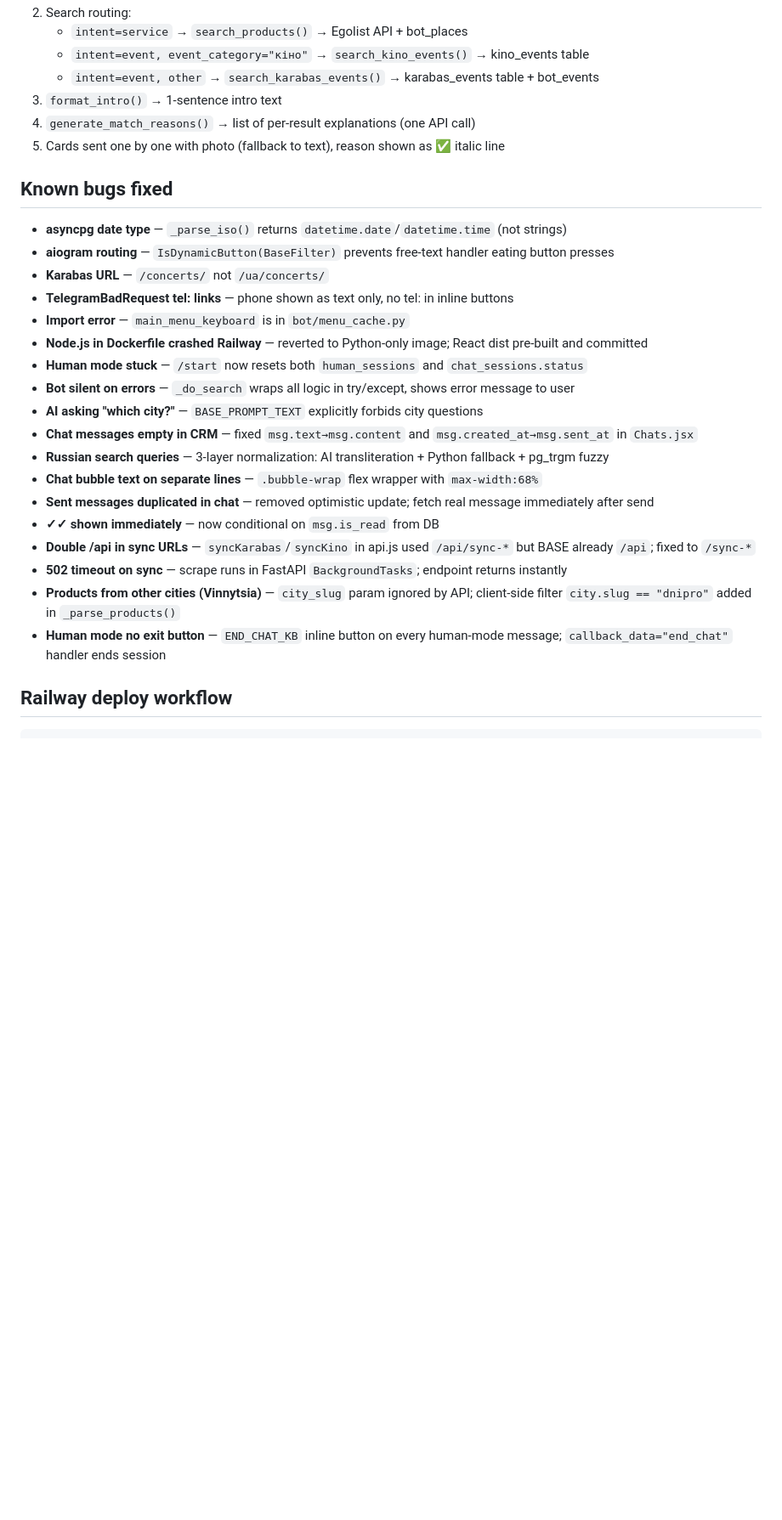
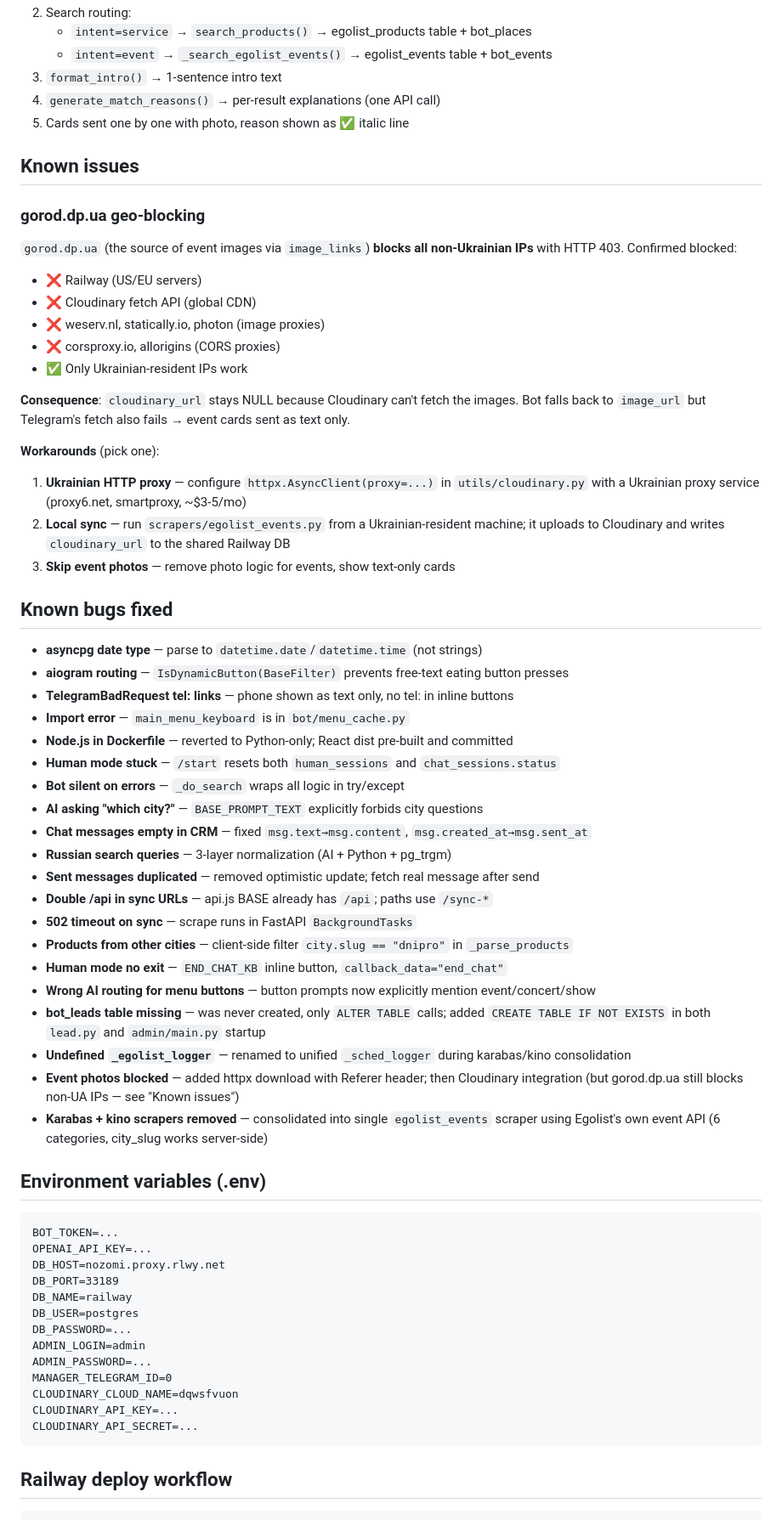
Before and after one commit to penturodaniel-dot/egolit-bot, a Markdown page: CLAUDE.md, the part around one of its changes. Shown at 85% size. GitHub-like rendering; blank space fills up the shorter version.

````diff
--- a/CLAUDE.md
+++ b/CLAUDE.md
@@ -246,30 +225,71 @@ The Analytics UI shows "Синхронізацію розпочато — оно
 2. Search routing:
-   - `intent=service` → `search_products()` → Egolist API + bot_places
-   - `intent=event, event_category="кіно"` → `search_kino_events()` → kino_events table
-   - `intent=event, other` → `search_karabas_events()` → karabas_events table + bot_events
+   - `intent=service` → `search_products()` → egolist_products table + bot_places
+   - `intent=event` → `_search_egolist_events()` → egolist_events table + bot_events
 3. `format_intro()` → 1-sentence intro text
-4. `generate_match_reasons()` → list of per-result explanations (one API call)
-5. Cards sent one by one with photo (fallback to text), reason shown as ✅ italic line
+4. `generate_match_reasons()` → per-result explanations (one API call)
+5. Cards sent one by one with photo, reason shown as ✅ italic line
+
+## Known issues
+
+### gorod.dp.ua geo-blocking
+`gorod.dp.ua` (the source of event images via `image_links`) **blocks all non-Ukrainian IPs**
+with HTTP 403. Confirmed blocked:
+- ❌ Railway (US/EU servers)
+- ❌ Cloudinary fetch API (global CDN)
+- ❌ weserv.nl, statically.io, photon (image proxies)
+- ❌ corsproxy.io, allorigins (CORS proxies)
+- ✅ Only Ukrainian-resident IPs work
+
+**Consequence**: `cloudinary_url` stays NULL because Cloudinary can't fetch the images.
+Bot falls back to `image_url` but Telegram's fetch also fails → event cards sent as text only.
+
+**Workarounds** (pick one):
+1. **Ukrainian HTTP proxy** — configure `httpx.AsyncClient(proxy=...)` in `utils/cloudinary.py`
+   with a Ukrainian proxy service (proxy6.net, smartproxy, ~$3-5/mo)
+2. **Local sync** — run `scrapers/egolist_events.py` from a Ukrainian-resident machine;
+   it uploads to Cloudinary and writes `cloudinary_url` to the shared Railway DB
+3. **Skip event photos** — remove photo logic for events, show text-only cards
 
 ## Known bugs fixed
-- **asyncpg date type** — `_parse_iso()` returns `datetime.date`/`datetime.time` (not strings)
-- **aiogram routing** — `IsDynamicButton(BaseFilter)` prevents free-text handler eating button presses
-- **Karabas URL** — `/concerts/` not `/ua/concerts/`
+- **asyncpg date type** — parse to `datetime.date`/`datetime.time` (not strings)
+- **aiogram routing** — `IsDynamicButton(BaseFilter)` prevents free-text eating button presses
 - **TelegramBadRequest tel: links** — phone shown as text only, no tel: in inline buttons
 - **Import error** — `main_menu_keyboard` is in `bot/menu_cache.py`
-- **Node.js in Dockerfile crashed Railway** — reverted to Python-only image; React dist pre-built and committed
-- **Human mode stuck** — `/start` now resets both `human_sessions` and `chat_sessions.status`
-- **Bot silent on errors** — `_do_search` wraps all logic in try/except, shows error message to user
+- **Node.js in Dockerfile** — reverted to Python-only; React dist pre-built and committed
+- **Human mode stuck** — `/start` resets both `human_sessions` and `chat_sessions.status`
+- **Bot silent on errors** — `_do_search` wraps all logic in try/except
 - **AI asking "which city?"** — `BASE_PROMPT_TEXT` explicitly forbids city questions
-- **Chat messages empty in CRM** — fixed `msg.text→msg.content` and `msg.created_at→msg.sent_at` in `Chats.jsx`
-- **Russian search queries** — 3-layer normalization: AI transliteration + Python fallback + pg_trgm fuzzy
-- **Chat bubble text on separate lines** — `.bubble-wrap` flex wrapper with `max-width:68%`
-- **Sent messages duplicated in chat** — removed optimistic update; fetch real message immediately after send
-- **✓✓ shown immediately** — now conditional on `msg.is_read` from DB
-- **Double /api in sync URLs** — `syncKarabas`/`syncKino` in api.js used `/api/sync-*` but BASE already `/api`; fixed to `/sync-*`
-- **502 timeout on sync** — scrape runs in FastAPI `BackgroundTasks`; endpoint returns instantly
-- **Products from other cities (Vinnytsia)** — `city_slug` param ignored by API; client-side filter `city.slug == "dnipro"` added in `_parse_products()`
-- **Human mode no exit button** — `END_CHAT_KB` inline button on every human-mode message; `callback_data="end_chat"` handler ends session
+- **Chat messages empty in CRM** — fixed `msg.text→msg.content`, `msg.created_at→msg.sent_at`
+- **Russian search queries** — 3-layer normalization (AI + Python + pg_trgm)
+- **Sent messages duplicated** — removed optimistic update; fetch real message after send
+- **Double /api in sync URLs** — api.js BASE already has `/api`; paths use `/sync-*`
+- **502 timeout on sync** — scrape runs in FastAPI `BackgroundTasks`
+- **Products from other cities** — client-side filter `city.slug == "dnipro"` in `_parse_products`
+- **Human mode no exit** — `END_CHAT_KB` inline button, `callback_data="end_chat"`
+- **Wrong AI routing for menu buttons** — button prompts now explicitly mention event/concert/show
+- **bot_leads table missing** — was never created, only `ALTER TABLE` calls; added `CREATE TABLE IF NOT EXISTS` in both `lead.py` and `admin/main.py` startup
+- **Undefined `_egolist_logger`** — renamed to unified `_sched_logger` during karabas/kino consolidation
+- **Event photos blocked** — added httpx download with Referer header; then Cloudinary integration
+  (but gorod.dp.ua still blocks non-UA IPs — see "Known issues")
+- **Karabas + kino scrapers removed** — consolidated into single `egolist_events` scraper using
+  Egolist's own event API (6 categories, city_slug works server-side)
+
+## Environment variables (.env)
+```
+BOT_TOKEN=...
+OPENAI_API_KEY=...
+DB_HOST=nozomi.proxy.rlwy.net
+DB_PORT=33189
+DB_NAME=railway
+DB_USER=postgres
+DB_PASSWORD=...
+ADMIN_LOGIN=admin
+ADMIN_PASSWORD=...
+MANAGER_TELEGRAM_ID=0
+CLOUDINARY_CLOUD_NAME=dqwsfvuon
+CLOUDINARY_API_KEY=...
+CLOUDINARY_API_SECRET=...
+```
 
 ## Railway deploy workflow
 ```bash
````
Also changed, not shown: other parts of CLAUDE.md (+89 -109 lines).
